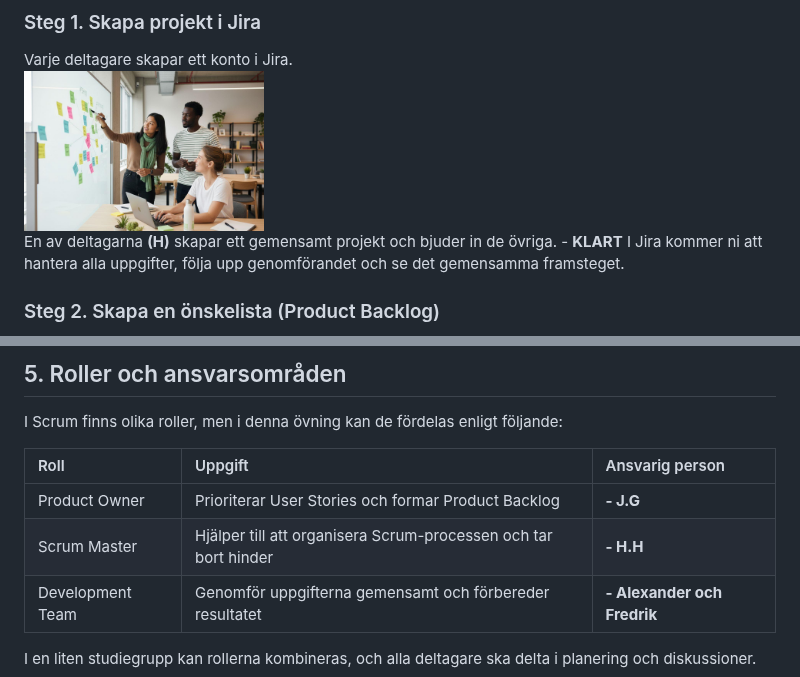
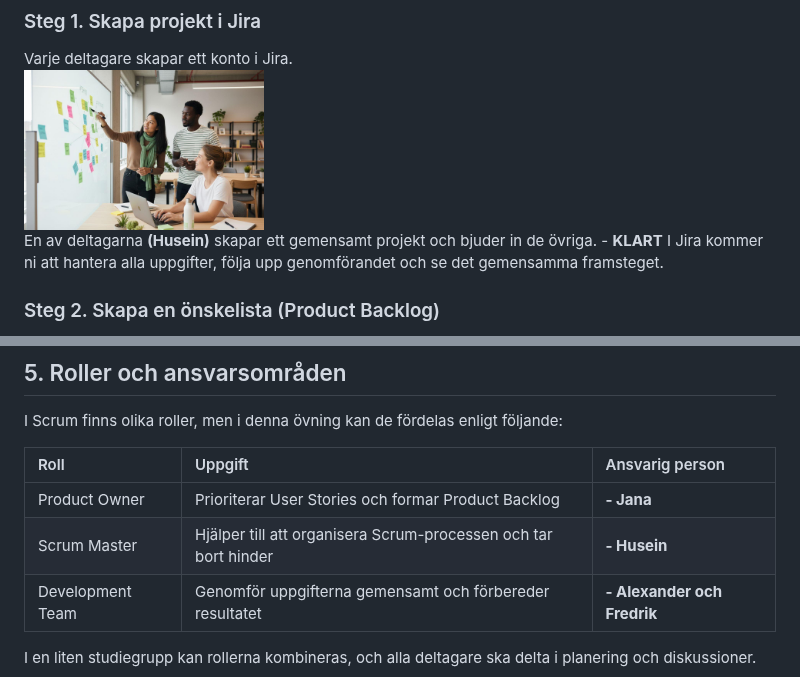
Before and after one commit to WEBD26JON/HTML-CSS, a Markdown page: ovningar/the-ultimate-resort.md, 2 parts joined by grey strips. Drawn GitHub-style.

Commit message:
Update participant names in project roles

```diff
--- a/ovningar/the-ultimate-resort.md
+++ b/ovningar/the-ultimate-resort.md
@@ -80,7 +80,7 @@ Antag att det är fyra personer i er grupp.
 ### Steg 1. Skapa projekt i Jira
 Varje deltagare skapar ett konto i Jira. <br>
 <img src="img/step02.jpg" width="240"><br>
-En av deltagarna **(H)** skapar ett gemensamt projekt och bjuder in de övriga. - **KLART**
+En av deltagarna **(Husein)** skapar ett gemensamt projekt och bjuder in de övriga. - **KLART**
 I Jira kommer ni att hantera alla uppgifter, följa upp genomförandet och se det gemensamma framsteget.
 
 ### Steg 2. Skapa en önskelista (Product Backlog)
@@ -157,8 +157,8 @@ I Scrum finns olika roller, men i denna övning kan de fördelas enligt följand
 
 | Roll | Uppgift | Ansvarig person |
 | :--- | :--- | :--- |
-| Product Owner | Prioriterar User Stories och formar Product Backlog | **- J.G** |
-| Scrum Master | Hjälper till att organisera Scrum-processen och tar bort hinder | **- H.H**  |
+| Product Owner | Prioriterar User Stories och formar Product Backlog | **- Jana** |
+| Scrum Master | Hjälper till att organisera Scrum-processen och tar bort hinder | **- Husein**  |
 | Development Team | Genomför uppgifterna gemensamt och förbereder resultatet | **- Alexander och Fredrik**  |
 
 I en liten studiegrupp kan rollerna kombineras, och alla deltagare ska delta i planering och diskussioner.
```
